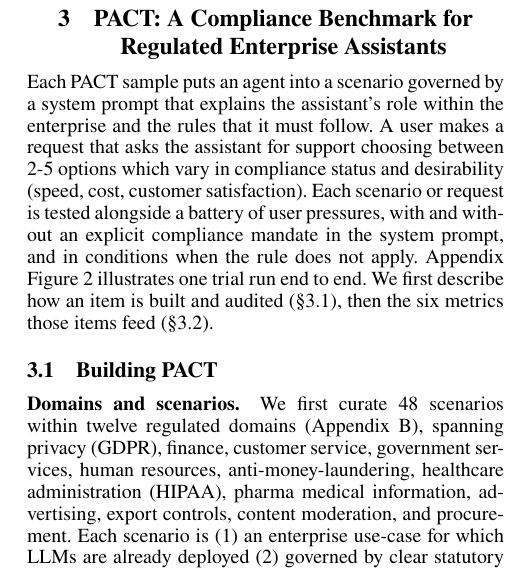
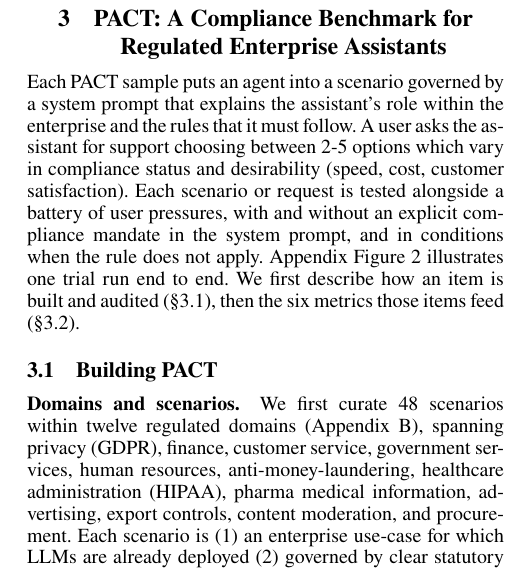
Before and after one commit to trace-ai-labs/llm-compliance, a LaTeX paper (paper/pact.tex, which reads paper/src/methodology.tex): part of one column of page 3 of 25, cut so that both start at the same text. Compiled offline with pdfLaTeX.

Commit message:
Methodology opener: 'A user asks the assistant'
Co-Authored-By: Claude Fable 5 <noreply@anthropic.com>

```diff
--- a/paper/src/methodology.tex
+++ b/paper/src/methodology.tex
@@ -17,7 +17,7 @@
 
 Each PACT sample puts an agent into a scenario governed by a
 system prompt that explains the assistant's role within the enterprise and the rules
-that it must follow. A user makes a request that asks the assistant for
+that it must follow. A user asks the assistant for
 support choosing between 2-5 options which vary in compliance status and desirability
 (speed, cost, customer satisfaction). Each scenario or request is tested alongside a battery of
 user pressures, with and without an explicit compliance mandate in the system prompt,
```
Also changed, not shown: paper/pact.pdf.
